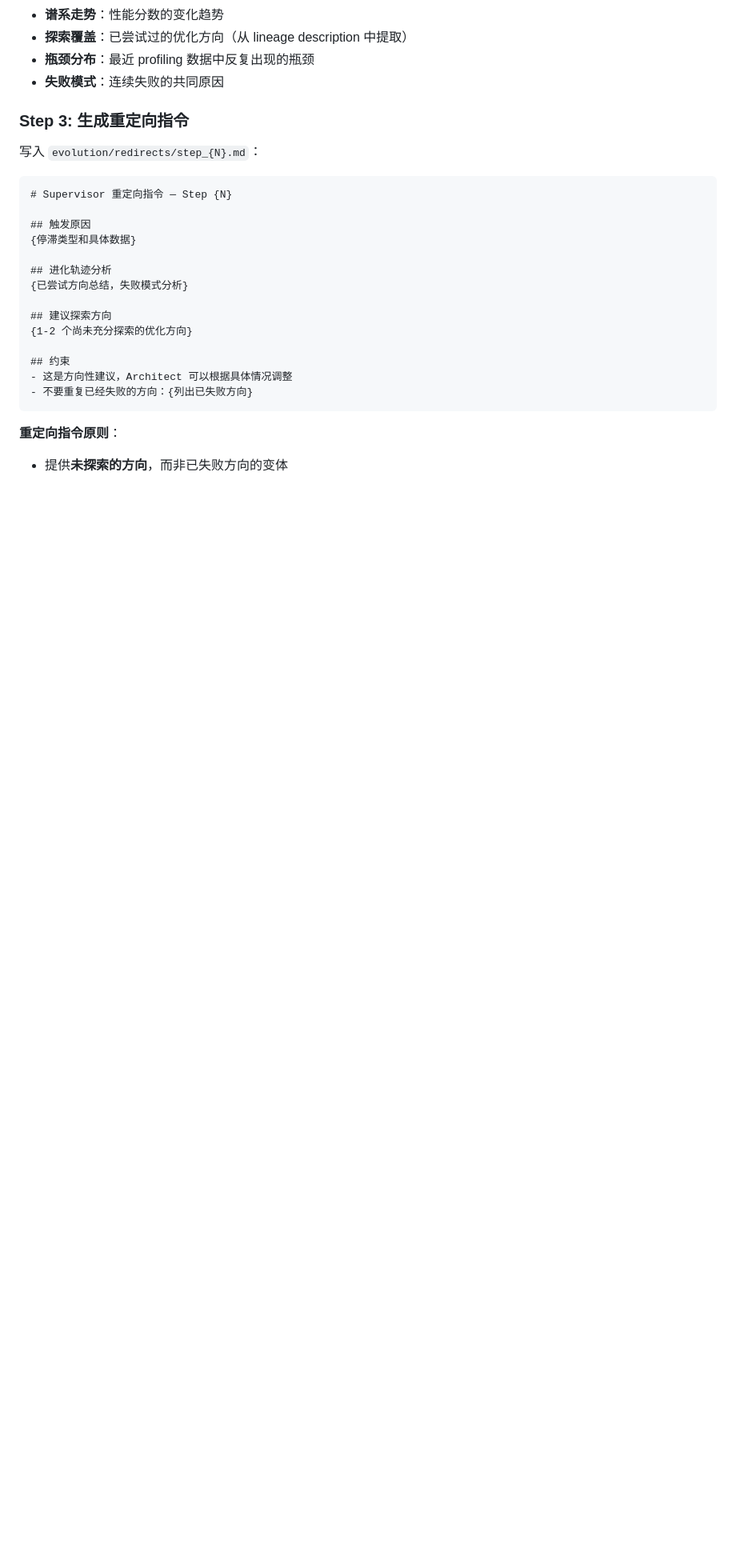
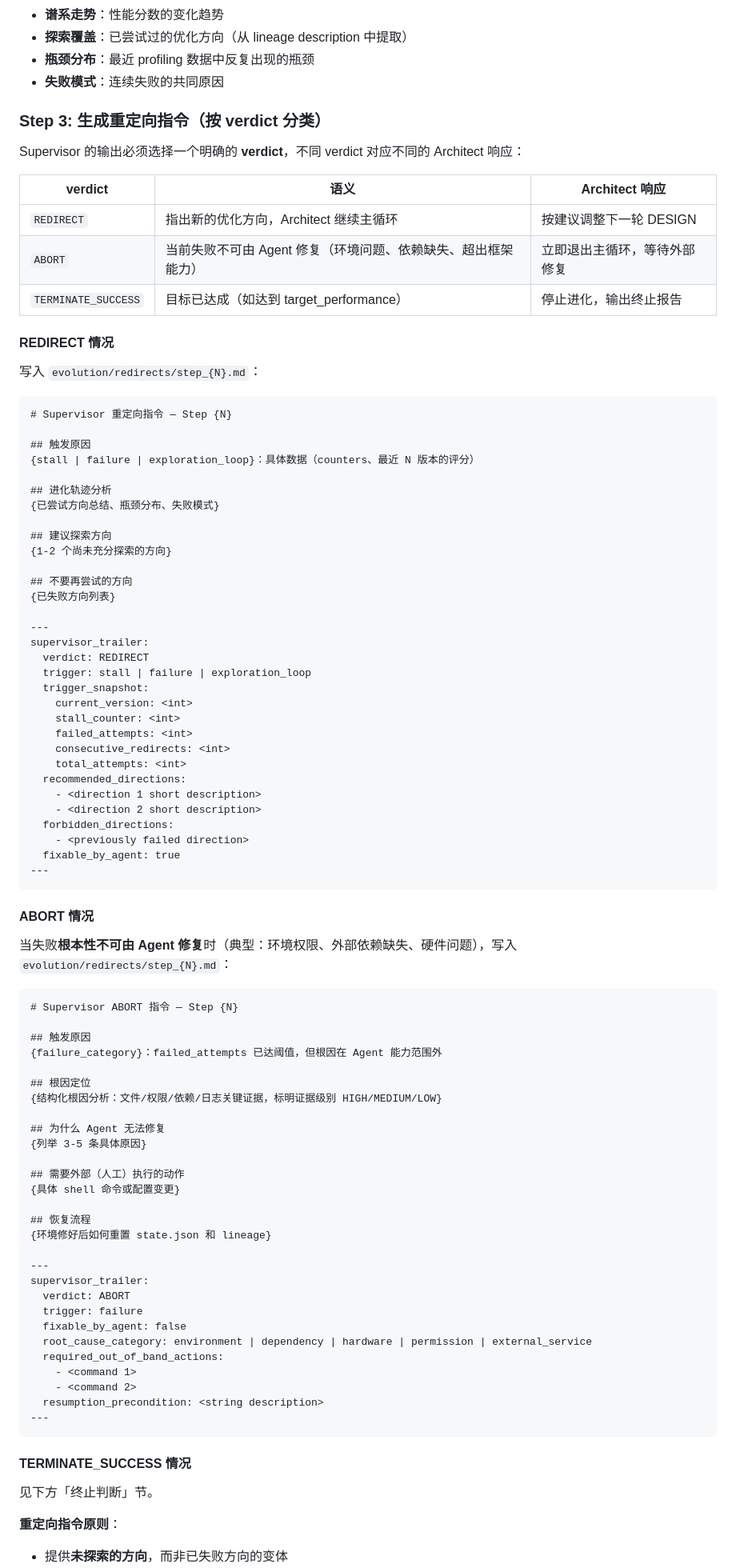
Before and after one commit to ChaosWang666/AscendC-Kernel-Agent, a Markdown page: agents/supervisor/AGENT.md, the part around one of its changes. Shown at 80% size. Drawn GitHub-style; blank space fills up the shorter version.

Commit message:
docs(supervisor): verdict schema, ABORT path, seed-phase branch, state.json ownership
The Supervisor AGENT.md previously had:
- Only a 'suggested direction' template — no way to express 'this
  cannot be fixed by any agent, abort the loop'
- Contradictory instructions: 'update consecutive_redirects in
  state.json' vs 'do not modify Architect-managed fields'
- Implicit assumption of 5-10 prior versions for 'trajectory analysis',
  which doesn't apply when Supervisor is triggered after a single
  failed v0 attempt

Changes:
- Three explicit verdicts: REDIRECT, ABORT, TERMINATE_SUCCESS, each
  with its own structured template and YAML trailer schema
- ABORT path for environment/dependency failures that need out-of-band
  fixes; trailer includes required_out_of_band_actions and
  resumption_precondition fields
- state.json writes are now entirely Architect-owned; Supervisor
  outputs only the redirect file. Architect increments
  consecutive_redirects in its own Step 8
- New Step 5 "seed-phase branch" — when total_attempts==1 the analysis
  degrades to a single-failure post-mortem instead of trajectory
  analysis, with explicit guidance on structural vs environmental
  failures

Derived from a real framework-validation run where the initial
Supervisor dispatch had to invent the ABORT schema on the spot.

````diff
--- a/agents/supervisor/AGENT.md
+++ b/agents/supervisor/AGENT.md
@@ -69,7 +69,17 @@ ls evolution/scores/
 - **瓶颈分布**：最近 profiling 数据中反复出现的瓶颈
 - **失败模式**：连续失败的共同原因
 
-### Step 3: 生成重定向指令
+### Step 3: 生成重定向指令（按 verdict 分类）
+
+Supervisor 的输出必须选择一个明确的 **verdict**，不同 verdict 对应不同的 Architect 响应：
+
+| verdict | 语义 | Architect 响应 |
+|---------|------|---------------|
+| `REDIRECT` | 指出新的优化方向，Architect 继续主循环 | 按建议调整下一轮 DESIGN |
+| `ABORT`    | 当前失败不可由 Agent 修复（环境问题、依赖缺失、超出框架能力） | 立即退出主循环，等待外部修复 |
+| `TERMINATE_SUCCESS` | 目标已达成（如达到 target_performance） | 停止进化，输出终止报告 |
+
+#### REDIRECT 情况
 
 写入 `evolution/redirects/step_{N}.md`：
 
@@ -77,18 +87,74 @@ ls evolution/scores/
 # Supervisor 重定向指令 — Step {N}
 
 ## 触发原因
-{停滞类型和具体数据}
+{stall | failure | exploration_loop}：具体数据（counters、最近 N 版本的评分）
 
 ## 进化轨迹分析
-{已尝试方向总结，失败模式分析}
+{已尝试方向总结、瓶颈分布、失败模式}
 
 ## 建议探索方向
-{1-2 个尚未充分探索的优化方向}
+{1-2 个尚未充分探索的方向}
 
-## 约束
-- 这是方向性建议，Architect 可以根据具体情况调整
-- 不要重复已经失败的方向：{列出已失败方向}
+## 不要再尝试的方向
+{已失败方向列表}
+
+---
+supervisor_trailer:
+  verdict: REDIRECT
+  trigger: stall | failure | exploration_loop
+  trigger_snapshot:
+    current_version: <int>
+    stall_counter: <int>
+    failed_attempts: <int>
+    consecutive_redirects: <int>
+    total_attempts: <int>
+  recommended_directions:
+    - <direction 1 short description>
+    - <direction 2 short description>
+  forbidden_directions:
+    - <previously failed direction>
+  fixable_by_agent: true
+---
 ```
+
+#### ABORT 情况
+
+当失败**根本性不可由 Agent 修复**时（典型：环境权限、外部依赖缺失、硬件问题），写入 `evolution/redirects/step_{N}.md`：
+
+```markdown
+# Supervisor ABORT 指令 — Step {N}
+
+## 触发原因
+{failure_category}：failed_attempts 已达阈值，但根因在 Agent 能力范围外
+
+## 根因定位
+{结构化根因分析：文件/权限/依赖/日志关键证据，标明证据级别 HIGH/MEDIUM/LOW}
+
+## 为什么 Agent 无法修复
+{列举 3-5 条具体原因}
+
+## 需要外部（人工）执行的动作
+{具体 shell 命令或配置变更}
+
+## 恢复流程
+{环境修好后如何重置 state.json 和 lineage}
+
+---
+supervisor_trailer:
+  verdict: ABORT
+  trigger: failure
+  fixable_by_agent: false
+  root_cause_category: environment | dependency | hardware | permission | external_service
+  required_out_of_band_actions:
+    - <command 1>
+    - <command 2>
+  resumption_precondition: <string description>
+---
+```
+
+#### TERMINATE_SUCCESS 情况
+
+见下方「终止判断」节。
 
 **重定向指令原则**：
 - 提供**未探索的方向**，而非已失败方向的变体
````
Also changed, not shown: other parts of agents/supervisor/AGENT.md (+19 -11 lines).
